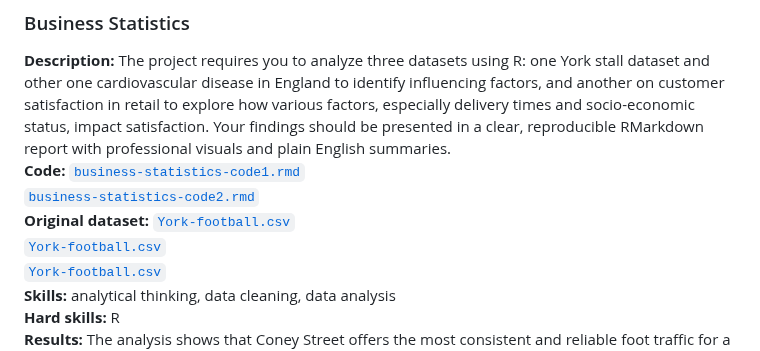
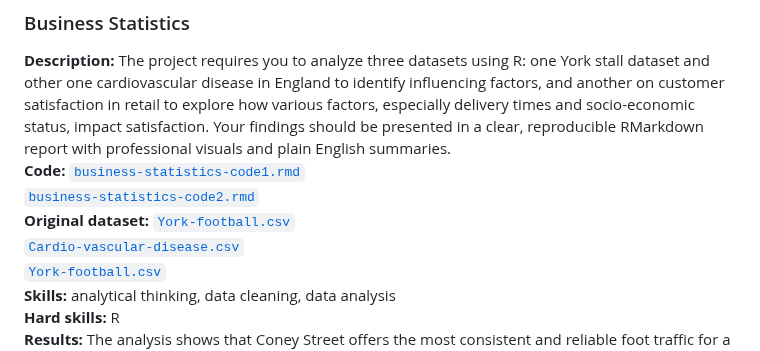
Before and after one commit to RishikaAgarwal2025/Business-Analysis-Portfolio, a Markdown page: README.md, the part around the change. GitHub-like rendering.

```diff
--- a/README.md
+++ b/README.md
@@ -107,8 +107,8 @@ This section contains a list of projects with brief descriptions.
   <code>business-statistics-code2.rmd</code></a><br>
 **Original dataset:** <a href = "https://github.com/RishikaAgarwal2025/Business-Analysis-Portfolio/blob/main/Business%20Statistics/Assignment%201/York_Footfall_data.csv">
   <code>York-football.csv</code></a><br>
-  <a href = "https://github.com/RishikaAgarwal2025/Business-Analysis-Portfolio/blob/main/Business%20Statistics/Assignment%201/York_Footfall_data.csv">
-  <code>York-football.csv</code></a><br>
+  <a href = "https://github.com/RishikaAgarwal2025/Business-Analysis-Portfolio/blob/main/Business%20Statistics/Assignment%202/Dataset/Cardio_Vascular_Disease.csv">
+  <code>Cardio-vascular-disease.csv</code></a><br>
   <a href = "https://github.com/RishikaAgarwal2025/Business-Analysis-Portfolio/blob/main/Business%20Statistics/Assignment%201/York_Footfall_data.csv">
   <code>York-football.csv</code></a><br>
 **Skills:** analytical thinking, data cleaning, data analysis <br>
```
